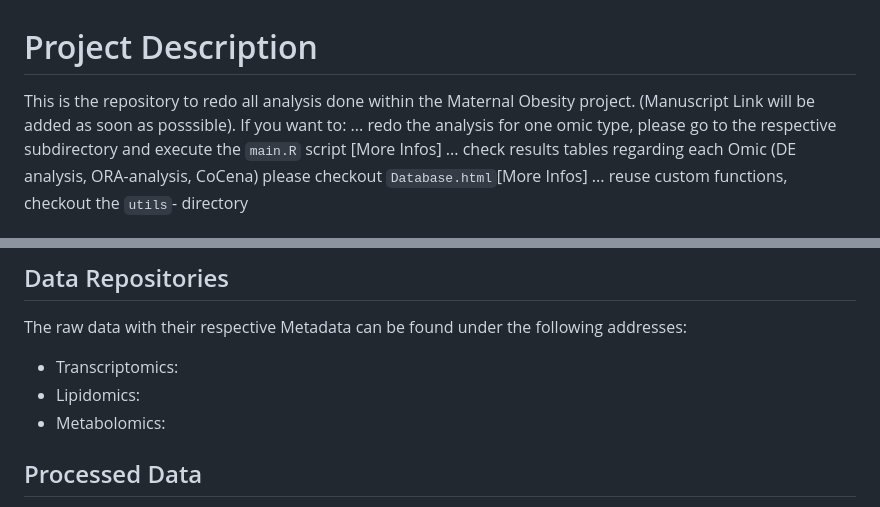
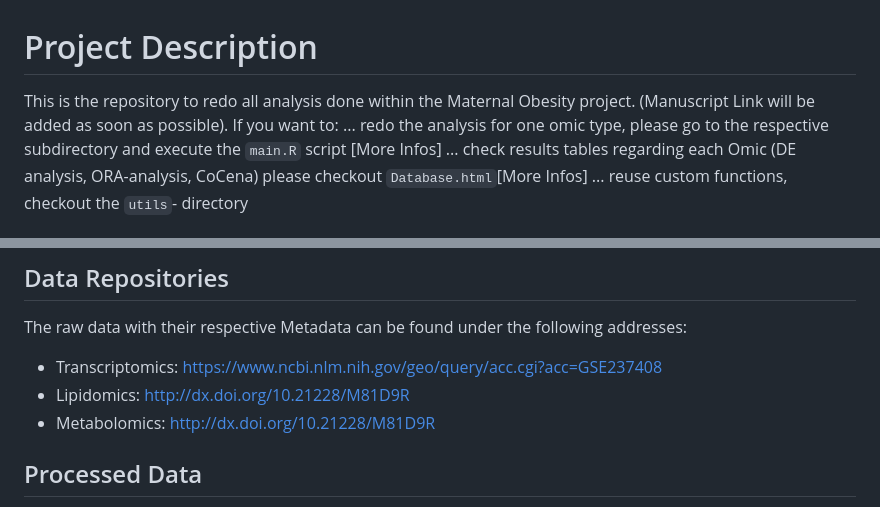
Before and after one commit to LeaSeep/MaternalObesity, a Markdown page: README.md, 2 parts joined by grey strips. Rendered like a GitHub page.

Commit message:
Update Readme with data links

```diff
--- a/README.md
+++ b/README.md
@@ -1,6 +1,6 @@
 # Project Description
 This is the repository to redo all analysis done within the Maternal Obesity project.
-(Manuscript Link will be added as soon as posssible).
+(Manuscript Link will be added as soon as possible).
 If you want to:
 ... redo the analysis for one omic type, please go to the respective subdirectory and execute the `main.R` script [More Infos]
 ... check results tables regarding each Omic (DE analysis, ORA-analysis, CoCena) please checkout `Database.html`[More Infos]
@@ -31,9 +31,9 @@ To execute all, in RStudio, there should appear in the top left corner of the Ed
 # Data Overview
 ## Data Repositories
 The raw data with their respective Metadata can be found under the following addresses:
-- Transcriptomics:
-- Lipidomics:
-- Metabolomics:
+- Transcriptomics: https://www.ncbi.nlm.nih.gov/geo/query/acc.cgi?acc=GSE237408
+- Lipidomics: http://dx.doi.org/10.21228/M81D9R
+- Metabolomics: http://dx.doi.org/10.21228/M81D9R
 
 ## Processed Data
 All data needed to run the analysis can be found in the `data` directory. Note, this might not necassarily be the raw data.
```
